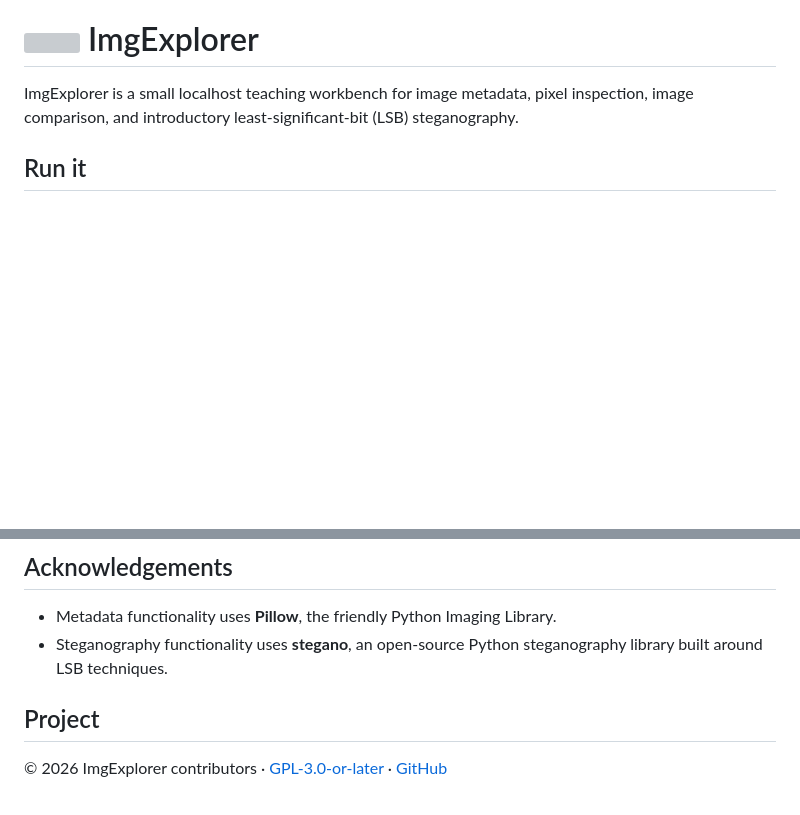
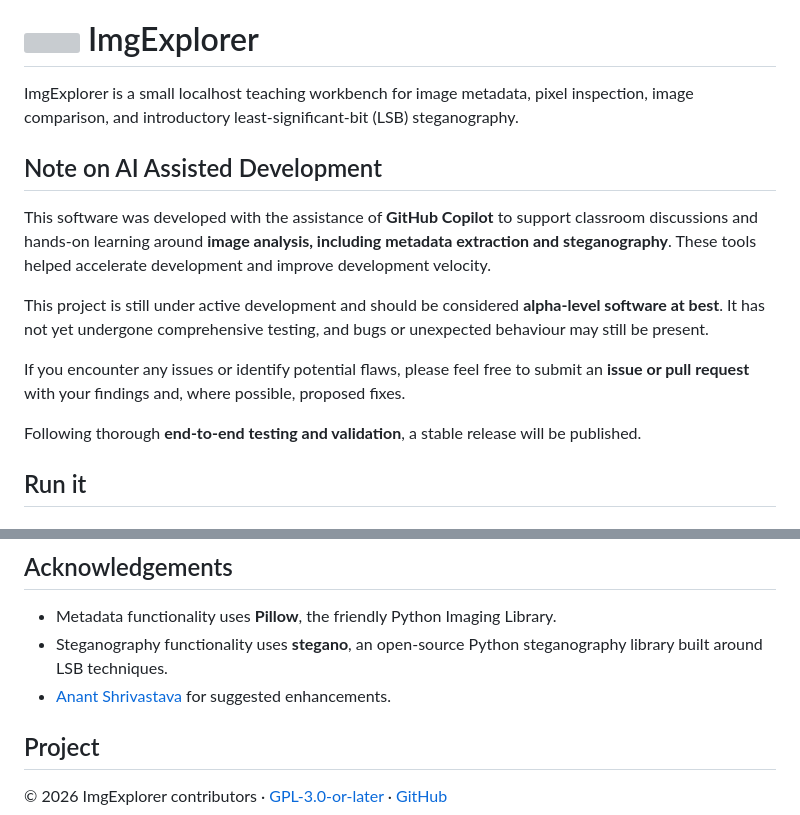
Before and after one commit to AngieGit/imgexplorer, a Markdown page: README.md, 2 parts joined by grey strips. GitHub-like rendering; blank space fills up the shorter version; grey boxes are pictures that could not be loaded.

Commit message:
Added notes on AI-assisted development

```diff
--- a/README.md
+++ b/README.md
@@ -1,6 +1,17 @@
 # <img src="favicon.svg" alt="" width="32" height="32"> ImgExplorer
 
 ImgExplorer is a small localhost teaching workbench for image metadata, pixel inspection, image comparison, and introductory least-significant-bit (LSB) steganography.
+
+## Note on AI Assisted Development
+
+This software was developed with the assistance of **GitHub Copilot** to support classroom discussions and hands-on learning around **image analysis, including metadata extraction and steganography**. These tools helped accelerate development and improve development velocity.
+
+This project is still under active development and should be considered **alpha-level software at best**. It has not yet undergone comprehensive testing, and bugs or unexpected behaviour may still be present.
+
+If you encounter any issues or identify potential flaws, please feel free to submit an **issue or pull request** with your findings and, where possible, proposed fixes.
+
+Following thorough **end-to-end testing and validation**, a stable release will be published.
+
 
 ## Run it
 
@@ -62,6 +73,7 @@ Do not expose this development server to an untrusted network. Image bytes are p
 
 - Metadata functionality uses **Pillow**, the friendly Python Imaging Library.
 - Steganography functionality uses **stegano**, an open-source Python steganography library built around LSB techniques.
+- [Anant Shrivastava](https://github.com/anantshri) for suggested enhancements.
 
 ## Project
 
```
